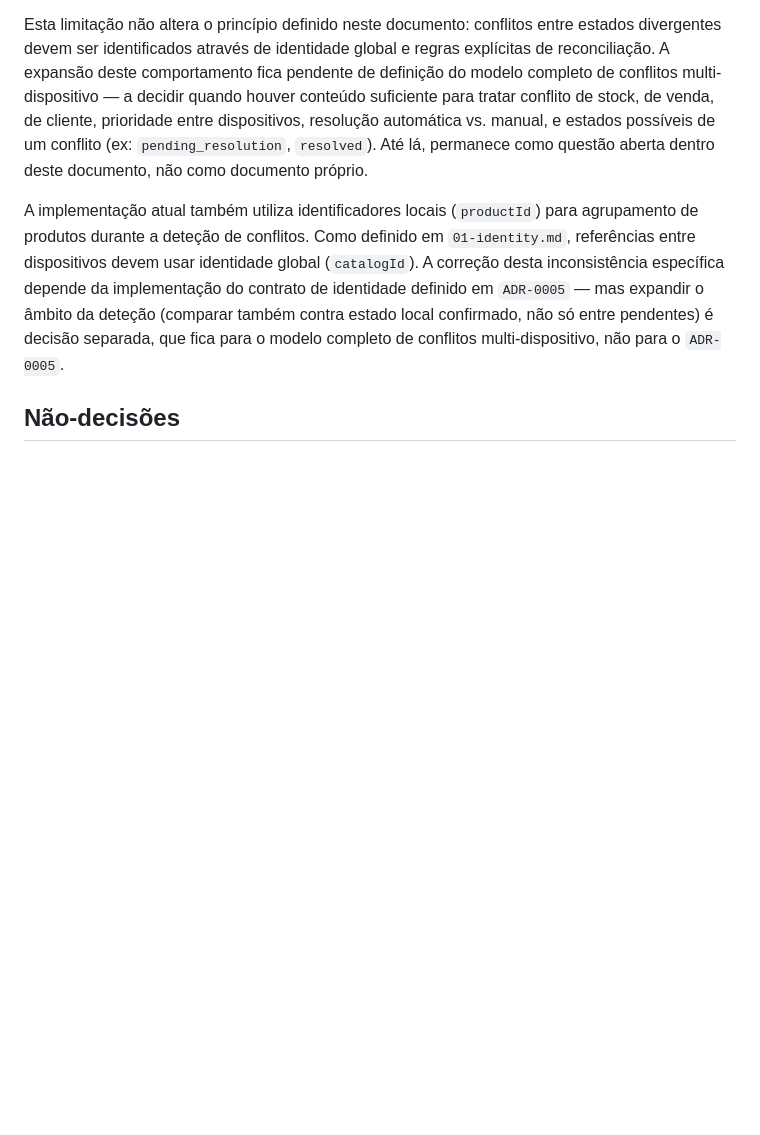
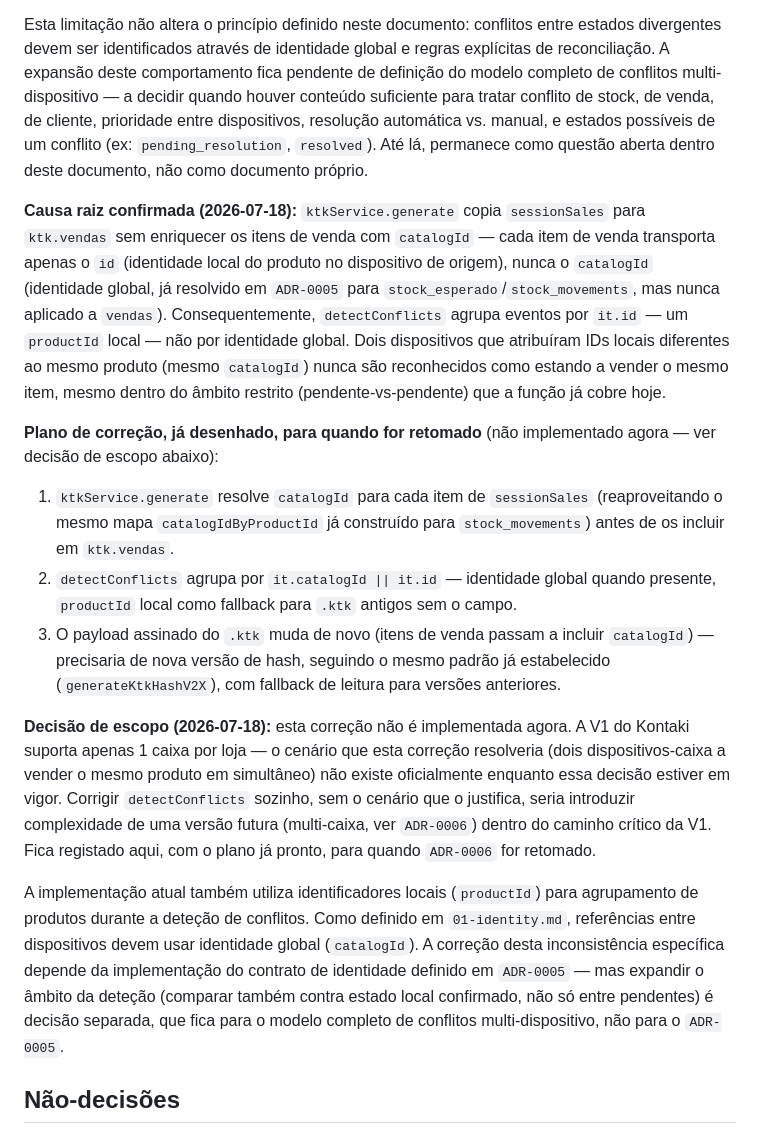
Before and after one commit to samuelfranckarnaldo/kontaki, a Markdown page: docs/architecture/02-consistency.md, the part around the change. Rendered like a GitHub page; blank space fills up the shorter version.

Commit message:
docs(architecture): regista causa raiz confirmada (vendas.items sem catalogId) e plano de correção do detectConflicts, adiado até ADR-0006/multi-caixa ser retomado

```diff
--- a/docs/architecture/02-consistency.md
+++ b/docs/architecture/02-consistency.md
@@ -99,6 +99,43 @@ manual, e estados possíveis de um conflito (ex: `pending_resolution`,
 `resolved`). Até lá, permanece como questão aberta dentro deste
 documento, não como documento próprio.
 
+**Causa raiz confirmada (2026-07-18):** `ktkService.generate` copia
+`sessionSales` para `ktk.vendas` sem enriquecer os itens de venda com
+`catalogId` — cada item de venda transporta apenas o `id` (identidade
+local do produto no dispositivo de origem), nunca o `catalogId`
+(identidade global, já resolvido em `ADR-0005` para
+`stock_esperado`/`stock_movements`, mas nunca aplicado a `vendas`).
+Consequentemente, `detectConflicts` agrupa eventos por `it.id` — um
+`productId` local — não por identidade global. Dois dispositivos que
+atribuíram IDs locais diferentes ao mesmo produto (mesmo `catalogId`)
+nunca são reconhecidos como estando a vender o mesmo item, mesmo
+dentro do âmbito restrito (pendente-vs-pendente) que a função já
+cobre hoje.
+
+**Plano de correção, já desenhado, para quando for retomado** (não
+implementado agora — ver decisão de escopo abaixo):
+1. `ktkService.generate` resolve `catalogId` para cada item de
+   `sessionSales` (reaproveitando o mesmo mapa `catalogIdByProductId`
+   já construído para `stock_movements`) antes de os incluir em
+   `ktk.vendas`.
+2. `detectConflicts` agrupa por `it.catalogId || it.id` — identidade
+   global quando presente, `productId` local como fallback para
+   `.ktk` antigos sem o campo.
+3. O payload assinado do `.ktk` muda de novo (itens de venda passam a
+   incluir `catalogId`) — precisaria de nova versão de hash, seguindo
+   o mesmo padrão já estabelecido (`generateKtkHashV2X`), com fallback
+   de leitura para versões anteriores.
+
+**Decisão de escopo (2026-07-18):** esta correção não é implementada
+agora. A V1 do Kontaki suporta apenas 1 caixa por loja — o cenário que
+esta correção resolveria (dois dispositivos-caixa a vender o mesmo
+produto em simultâneo) não existe oficialmente enquanto essa decisão
+estiver em vigor. Corrigir `detectConflicts` sozinho, sem o cenário
+que o justifica, seria introduzir complexidade de uma versão futura
+(multi-caixa, ver `ADR-0006`) dentro do caminho crítico da V1. Fica
+registado aqui, com o plano já pronto, para quando `ADR-0006` for
+retomado.
+
 A implementação atual também utiliza identificadores locais
 (`productId`) para agrupamento de produtos durante a deteção de
 conflitos. Como definido em `01-identity.md`, referências entre
```
